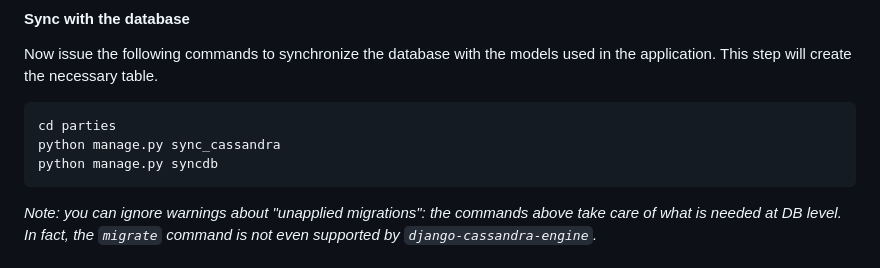
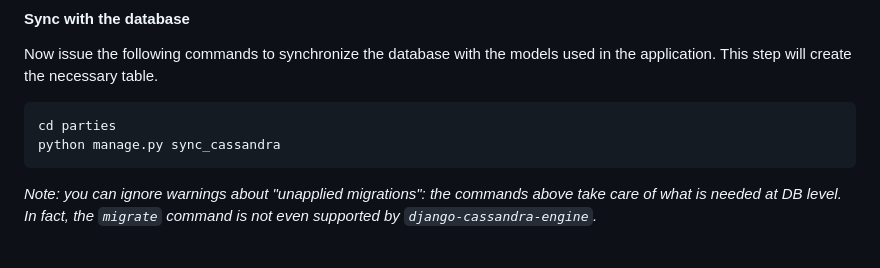
Before and after one commit to awesome-astra/sample-astra-django-website, a Markdown page: README.md, the part around the change. Drawn GitHub-style.

Commit message:
redundant command taken out

````diff
--- a/README.md
+++ b/README.md
@@ -108,7 +108,6 @@ used in the application. This step will create the necessary table.
 ```
 cd parties
 python manage.py sync_cassandra
-python manage.py syncdb
 ```
 
 _Note: you can ignore warnings about "unapplied migrations": the commands above take care of what is needed at DB level. In fact, the `migrate` command is not even supported by `django-cassandra-engine`._
````
